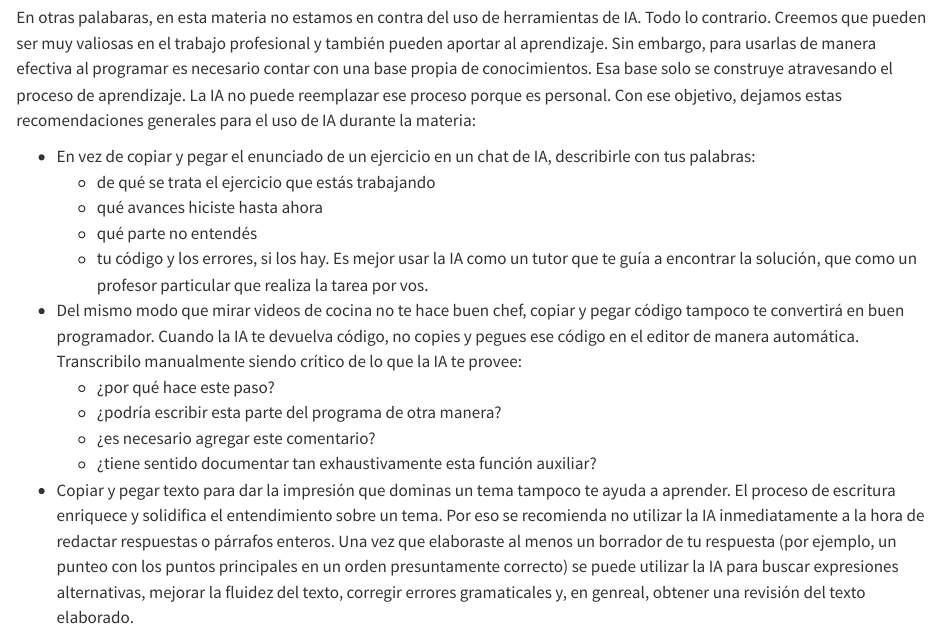
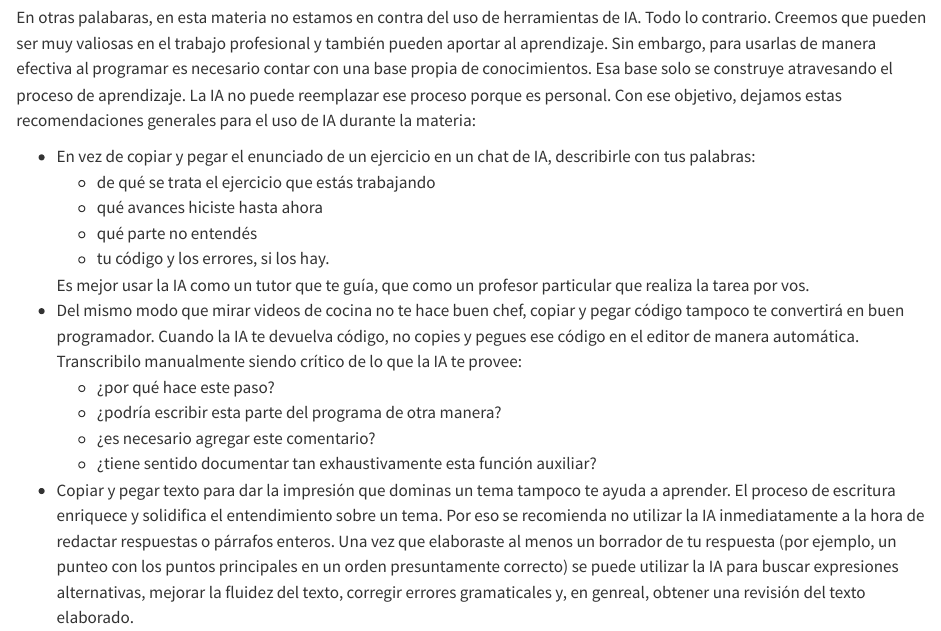
Before and after one commit to ee-unr/programacion-python, a Quarto document (informacion/ia.qmd): the page in a window 1100 px wide, from 520 px down. Rendered offline with R 4.5, knitr and Pandoc in place of Quarto, with nearby package versions.

Commit message:
me aseguro que el punteo quede bien

```diff
--- a/informacion/ia.qmd
+++ b/informacion/ia.qmd
@@ -36,8 +36,8 @@ Con ese objetivo, dejamos estas recomendaciones generales para el uso de IA dura
     - qué avances hiciste hasta ahora
     - qué parte no entendés
     - tu código y los errores, si los hay.
-Es mejor usar la IA como un tutor que te guía a encontrar la solución,
-que como un profesor particular que realiza la tarea por vos.
+
+    Es mejor usar la IA como un tutor que te guía, que como un profesor particular que realiza la tarea por vos.
 - Del mismo modo que mirar videos de cocina no te hace buen chef,
 copiar y pegar código tampoco te convertirá en buen programador.
 Cuando la IA te devuelva código, no copies y pegues ese código en el editor de manera automática.
```
